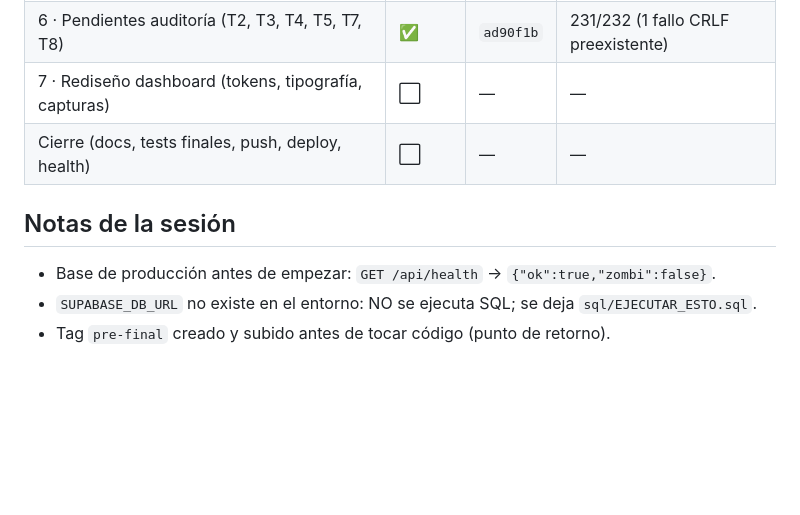
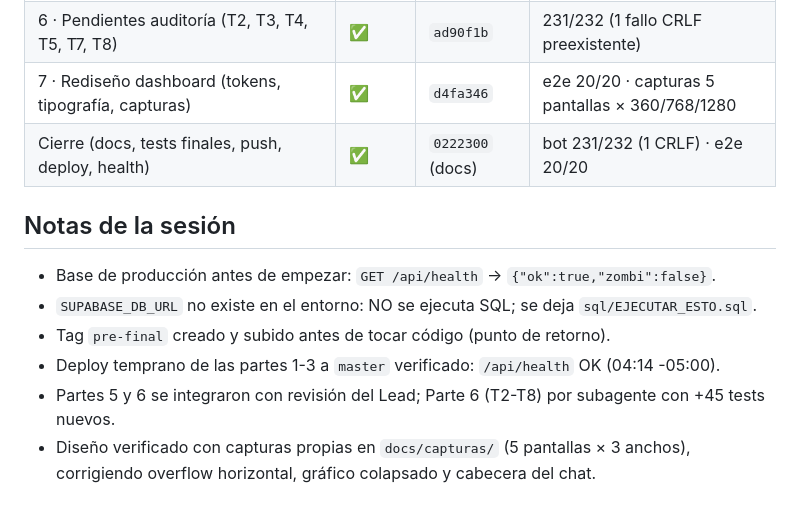
Before and after one commit to Duenss/CRM-PRFN-PERU, a Markdown page: docs/PROGRESO.md, the part around the change. Rendered like a GitHub page; blank space fills up the shorter version.

Commit message:
Progreso: parte 7 y cierre completados

```diff
--- a/docs/PROGRESO.md
+++ b/docs/PROGRESO.md
@@ -12,11 +12,16 @@
 | 4 · IA (ejemplos curados, respaldo ante fallo, evaluación) | ✅ | `22053d4` | 186/187 (1 fallo CRLF preexistente) |
 | 5 · Panel (filtros bandeja/pedidos, búsqueda persistente) | ✅ | `52f11fc` | e2e 20/20 · bot 231/232 (1 CRLF) |
 | 6 · Pendientes auditoría (T2, T3, T4, T5, T7, T8) | ✅ | `ad90f1b` | 231/232 (1 fallo CRLF preexistente) |
-| 7 · Rediseño dashboard (tokens, tipografía, capturas) | ⬜ | — | — |
-| Cierre (docs, tests finales, push, deploy, health) | ⬜ | — | — |
+| 7 · Rediseño dashboard (tokens, tipografía, capturas) | ✅ | `d4fa346` | e2e 20/20 · capturas 5 pantallas × 360/768/1280 |
+| Cierre (docs, tests finales, push, deploy, health) | ✅ | `0222300` (docs) | bot 231/232 (1 CRLF) · e2e 20/20 |
 
 ## Notas de la sesión
 
 - Base de producción antes de empezar: `GET /api/health` → `{"ok":true,"zombi":false}`.
 - `SUPABASE_DB_URL` no existe en el entorno: NO se ejecuta SQL; se deja `sql/EJECUTAR_ESTO.sql`.
 - Tag `pre-final` creado y subido antes de tocar código (punto de retorno).
+- Deploy temprano de las partes 1-3 a `master` verificado: `/api/health` OK (04:14 -05:00).
+- Partes 5 y 6 se integraron con revisión del Lead; Parte 6 (T2-T8) por subagente
+  con +45 tests nuevos.
+- Diseño verificado con capturas propias en `docs/capturas/` (5 pantallas × 3 anchos),
+  corrigiendo overflow horizontal, gráfico colapsado y cabecera del chat.
```
Also changed, not shown: docs/auditoria/capturas/01-inicio.png, docs/auditoria/capturas/02-bandeja.png, docs/auditoria/capturas/03-bandeja-sse.png, 2 other files.
